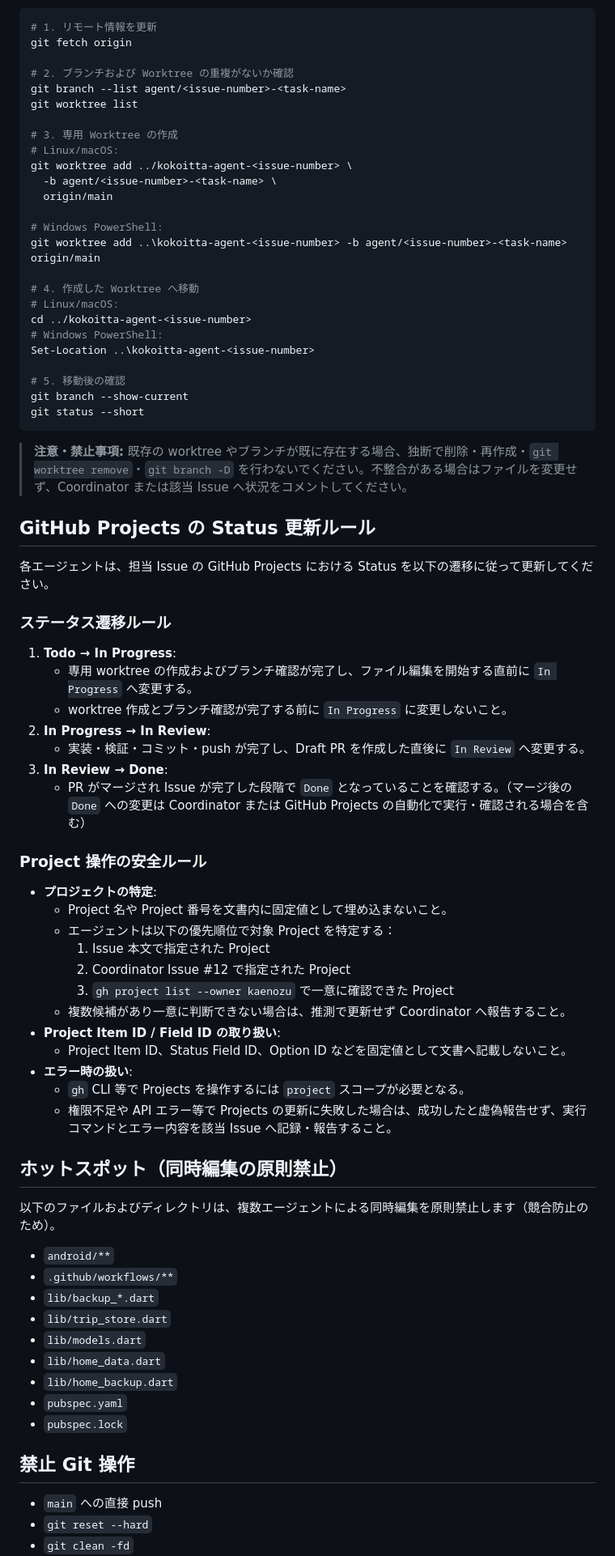
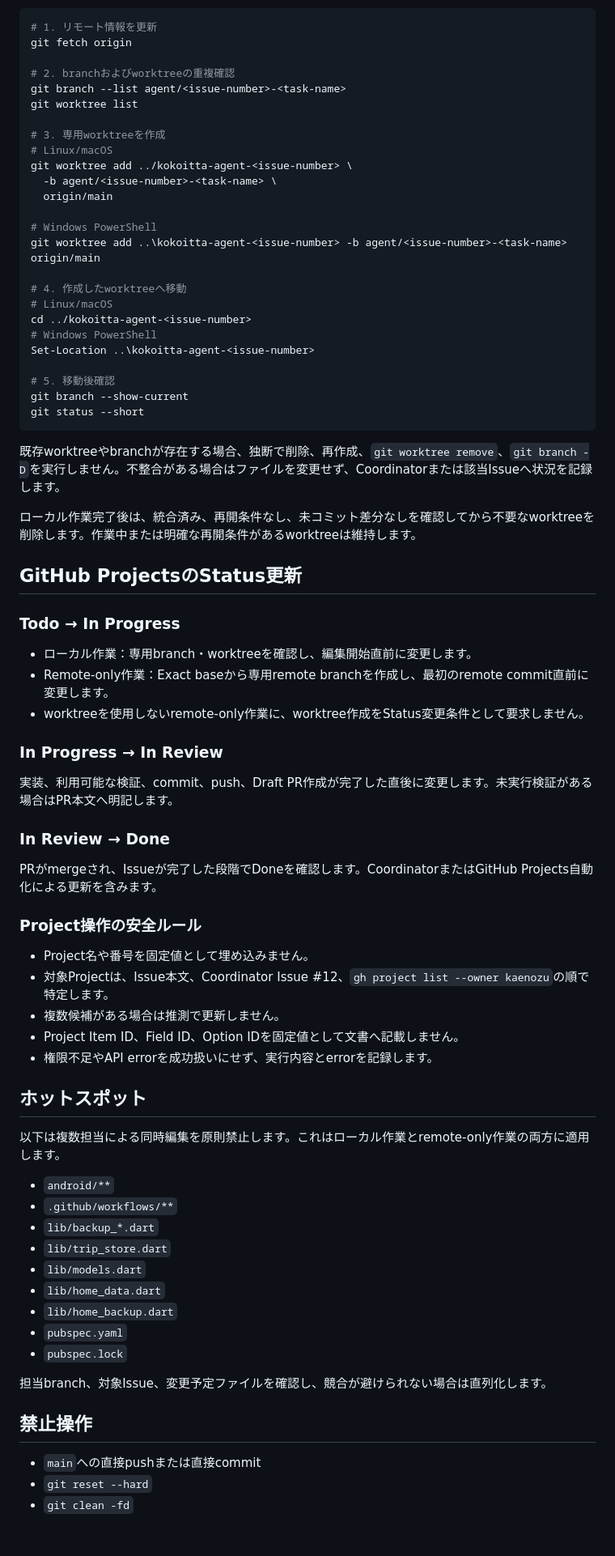
Before and after one commit to kaenozu/kokoitta, a Markdown page: AGENTS.md, the part around one of its changes. Shown at 81% size. GitHub-like rendering; blank space fills up the shorter version.

Commit message:
docs: limit worktree rules to local operations

````diff
--- a/AGENTS.md
+++ b/AGENTS.md
@@ -32,63 +72,61 @@
 # 1. リモート情報を更新
 git fetch origin
 
-# 2. ブランチおよび Worktree の重複がないか確認
+# 2. branchおよびworktreeの重複確認
 git branch --list agent/<issue-number>-<task-name>
 git worktree list
 
-# 3. 専用 Worktree の作成
-# Linux/macOS:
+# 3. 専用worktreeを作成
+# Linux/macOS
 git worktree add ../kokoitta-agent-<issue-number> \
   -b agent/<issue-number>-<task-name> \
   origin/main
 
-# Windows PowerShell:
+# Windows PowerShell
 git worktree add ..\kokoitta-agent-<issue-number> -b agent/<issue-number>-<task-name> origin/main
 
-# 4. 作成した Worktree へ移動
-# Linux/macOS:
+# 4. 作成したworktreeへ移動
+# Linux/macOS
 cd ../kokoitta-agent-<issue-number>
-# Windows PowerShell:
+# Windows PowerShell
 Set-Location ..\kokoitta-agent-<issue-number>
 
-# 5. 移動後の確認
+# 5. 移動後確認
 git branch --show-current
 git status --short
 ```
 
-> **注意・禁止事項:**
-> 既存の worktree やブランチが既に存在する場合、独断で削除・再作成・`git worktree remove`・`git branch -D` を行わないでください。不整合がある場合はファイルを変更せず、Coordinator または該当 Issue へ状況をコメントしてください。
+既存worktreeやbranchが存在する場合、独断で削除、再作成、`git worktree remove`、`git branch -D`を実行しません。不整合がある場合はファイルを変更せず、Coordinatorまたは該当Issueへ状況を記録します。
 
-## GitHub Projects の Status 更新ルール
+ローカル作業完了後は、統合済み、再開条件なし、未コミット差分なしを確認してから不要なworktreeを削除します。作業中または明確な再開条件があるworktreeは維持します。
 
-各エージェントは、担当 Issue の GitHub Projects における Status を以下の遷移に従って更新してください。
+## GitHub ProjectsのStatus更新
 
-### ステータス遷移ルール
-1. **Todo → In Progress**:
-   - 専用 worktree の作成およびブランチ確認が完了し、ファイル編集を開始する直前に `In Progress` へ変更する。
-   - worktree 作成とブランチ確認が完了する前に `In Progress` に変更しないこと。
-2. **In Progress → In Review**:
-   - 実装・検証・コミット・push が完了し、Draft PR を作成した直後に `In Review` へ変更する。
-3. **In Review → Done**:
-   - PR がマージされ Issue が完了した段階で `Done` となっていることを確認する。（マージ後の `Done` への変更は Coordinator または GitHub Projects の自動化で実行・確認される場合を含む）
+### Todo → In Progress
 
-### Project 操作の安全ルール
-- **プロジェクトの特定**:
-  - Project 名や Project 番号を文書内に固定値として埋め込まないこと。
-  - エージェントは以下の優先順位で対象 Project を特定する：
-    1. Issue 本文で指定された Project
-    2. Coordinator Issue #12 で指定された Project
-    3. `gh project list --owner kaenozu` で一意に確認できた Project
-  - 複数候補があり一意に判断できない場合は、推測で更新せず Coordinator へ報告すること。
-- **Project Item ID / Field ID の取り扱い**:
-  - Project Item ID、Status Field ID、Option ID などを固定値として文書へ記載しないこと。
-- **エラー時の扱い**:
-  - `gh` CLI 等で Projects を操作するには `project` スコープが必要となる。
-  - 権限不足や API エラー等で Projects の更新に失敗した場合は、成功したと虚偽報告せず、実行コマンドとエラー内容を該当 Issue へ記録・報告すること。
+- ローカル作業：専用branch・worktreeを確認し、編集開始直前に変更します。
+- Remote-only作業：Exact baseから専用remote branchを作成し、最初のremote commit直前に変更します。
+- worktreeを使用しないremote-only作業に、worktree作成をStatus変更条件として要求しません。
 
-## ホットスポット（同時編集の原則禁止）
+### In Progress → In Review
 
-以下のファイルおよびディレクトリは、複数エージェントによる同時編集を原則禁止します（競合防止のため）。
+実装、利用可能な検証、commit、push、Draft PR作成が完了した直後に変更します。未実行検証がある場合はPR本文へ明記します。
+
+### In Review → Done
+
+PRがmergeされ、Issueが完了した段階でDoneを確認します。CoordinatorまたはGitHub Projects自動化による更新を含みます。
+
+### Project操作の安全ルール
+
+- Project名や番号を固定値として埋め込みません。
+- 対象Projectは、Issue本文、Coordinator Issue #12、`gh project list --owner kaenozu`の順で特定します。
+- 複数候補がある場合は推測で更新しません。
+- Project Item ID、Field ID、Option IDを固定値として文書へ記載しません。
+- 権限不足やAPI errorを成功扱いにせず、実行内容とerrorを記録します。
+
+## ホットスポット
+
+以下は複数担当による同時編集を原則禁止します。これはローカル作業とremote-only作業の両方に適用します。
 
 - `android/**`
 - `.github/workflows/**`
@@ -100,8 +138,10 @@ git status --short
 - `pubspec.yaml`
 - `pubspec.lock`
 
-## 禁止 Git 操作
+担当branch、対象Issue、変更予定ファイルを確認し、競合が避けられない場合は直列化します。
 
-- `main` への直接 push
+## 禁止操作
+
+- `main`への直接pushまたは直接commit
 - `git reset --hard`
 - `git clean -fd`
````
Also changed, not shown: other parts of AGENTS.md (+95 -40 lines).
